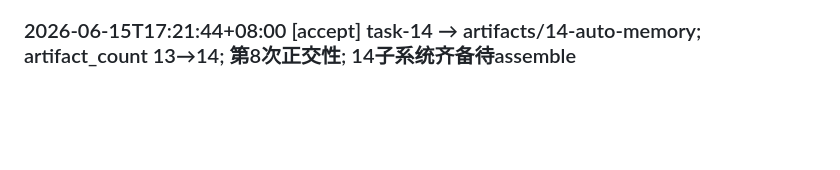
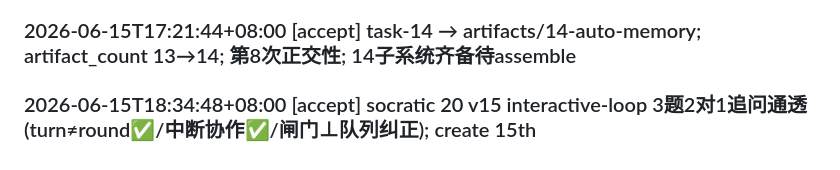
Before and after one commit to strzhao/learn-everything, a Markdown page: topics/agent-harness-engineering/journal.md, the part around the change. Rendered like a GitHub page; blank space fills up the shorter version.

```diff
--- a/topics/agent-harness-engineering/journal.md
+++ b/topics/agent-harness-engineering/journal.md
@@ -461,3 +461,5 @@ Socratic 10 全对（Q1+Q3 一次过 / Q2 错→收紧通过）—— streaming
 ### 2026-06-02T20:01:38+08:00 [accept] socratic 18+19 ✅ 5/5 v14 auto memory 5 论断全过 (分水岭双轨互斥/双轨注入/双dedup/Sonnet helper隐藏代价/类型四分软契约); create 14th
 
 ### 2026-06-15T17:21:44+08:00 [accept] task-14 → artifacts/14-auto-memory; artifact_count 13→14; 第8次正交性; 14子系统齐备待assemble
+
+### 2026-06-15T18:34:48+08:00 [accept] socratic 20 v15 interactive-loop 3题2对1追问通透 (turn≠round✅/中断协作✅/闸门⊥队列纠正); create 15th
```
Also changed, not shown: topics/agent-harness-engineering/state.md (+9 -2 lines), 1 other file.
